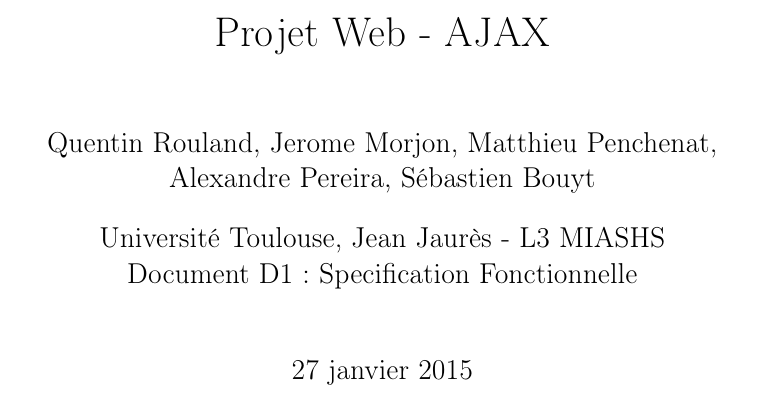
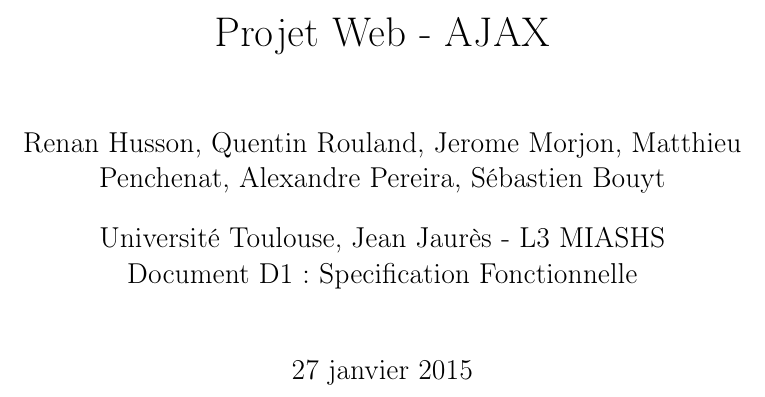
Before and after one commit to matthieupenchenat81/ModuleWeb, a LaTeX document (DOC/Etude/d1.tex): part of page 1 of 7, cut so that both start at the same text. Compiled offline with pdfLaTeX.

Commit message:
rajout nom page accueil

```diff
--- a/DOC/Etude/d1.tex
+++ b/DOC/Etude/d1.tex
@@ -8,7 +8,7 @@
 \usepackage{graphicx}
 \graphicspath{{pic/}}
 \usepackage{authblk}
-\author{Quentin Rouland, Jerome Morjon, Matthieu Penchenat, Alexandre Pereira, Sébastien Bouyt}
+\author{Renan Husson, Quentin Rouland, Jerome Morjon, Matthieu Penchenat, Alexandre Pereira, Sébastien Bouyt}
 \affil{Université Toulouse, Jean Jaurès - L3 MIASHS \\ Document D1 : Specification Fonctionnelle}
 \begin{document}
 \title{Projet Web - AJAX}
```
